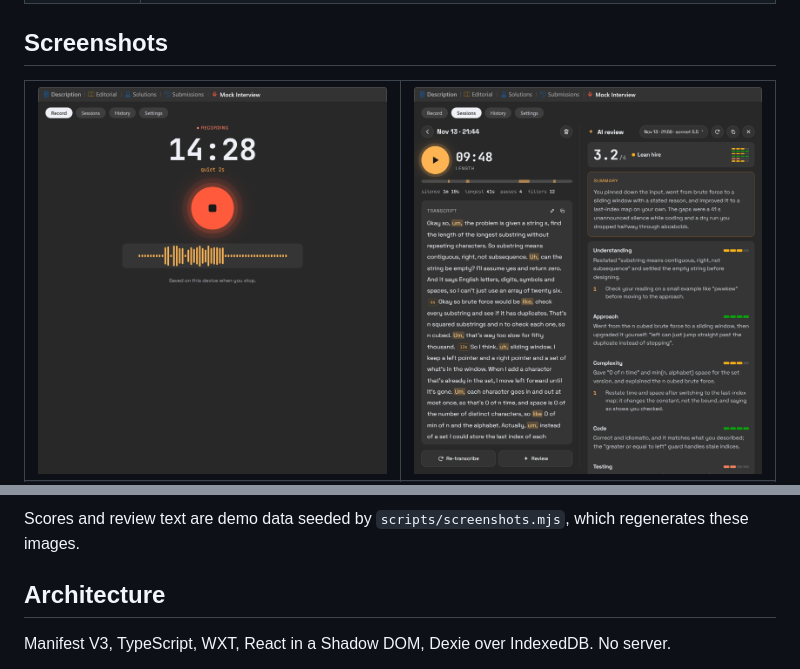
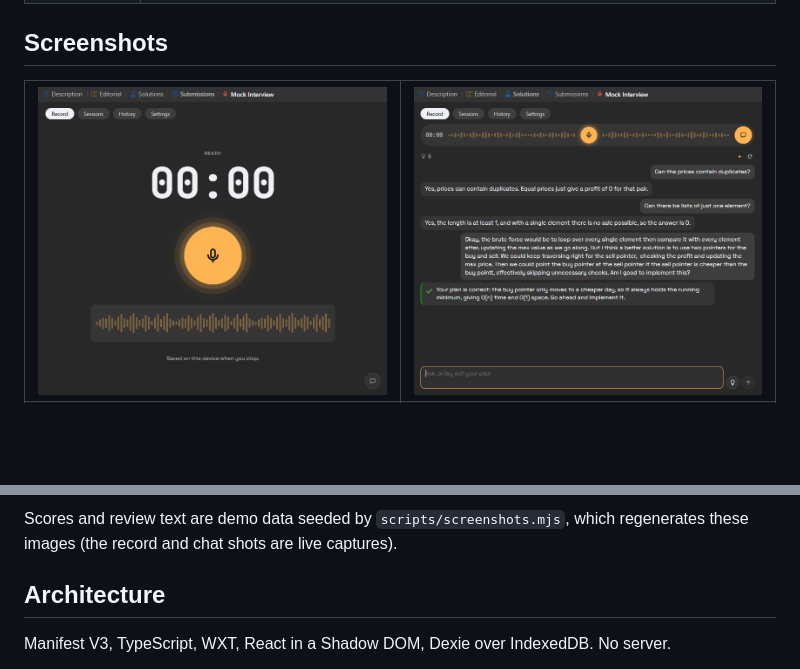
Before and after one commit to taxiivation-hfp/leetreview, a Markdown page: README.md, 2 parts joined by grey strips. GitHub-like rendering; pictures changed too: screenshots/chat.png (added), screenshots/record.png; blank space fills up the shorter version.

Commit message:
docs(readme): replace the record screenshot, add the chat view

```diff
--- a/README.md
+++ b/README.md
@@ -25,7 +25,7 @@ I built it because interview prep on your own has no feedback loop. You solve th
 
 <table>
   <tr>
-    <td><img src="screenshots/record.png" width="460" alt="Recording, with the live waveform and quiet indicator"></td>
-    <td><img src="screenshots/review.png" width="460" alt="Transcript with fillers and pauses marked, beside the rubric review"></td>
+    <td><img src="screenshots/record.png" width="460" alt="Recorder filling the panel, ready to record, with the chat button in the corner"></td>
+    <td><img src="screenshots/chat.png" width="460" alt="Clarification chat open, the recorder shrunk to one strip with the waveform split around the mic button"></td>
   </tr>
   <tr>
@@ -38,7 +42,7 @@ I built it because interview prep on your own has no feedback loop. You solve th
   </tr>
 </table>
 
-Scores and review text are demo data seeded by `scripts/screenshots.mjs`, which regenerates these images.
+Scores and review text are demo data seeded by `scripts/screenshots.mjs`, which regenerates these images (the record and chat shots are live captures).
 
 ## Architecture
 
```
Also changed, not shown: other parts of README.md (+5 -1 lines).
